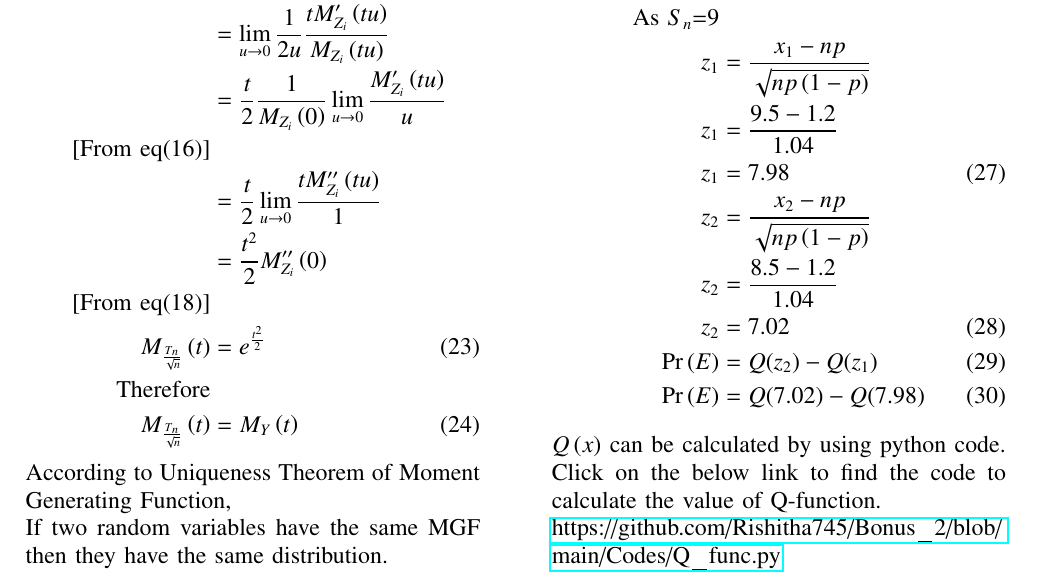
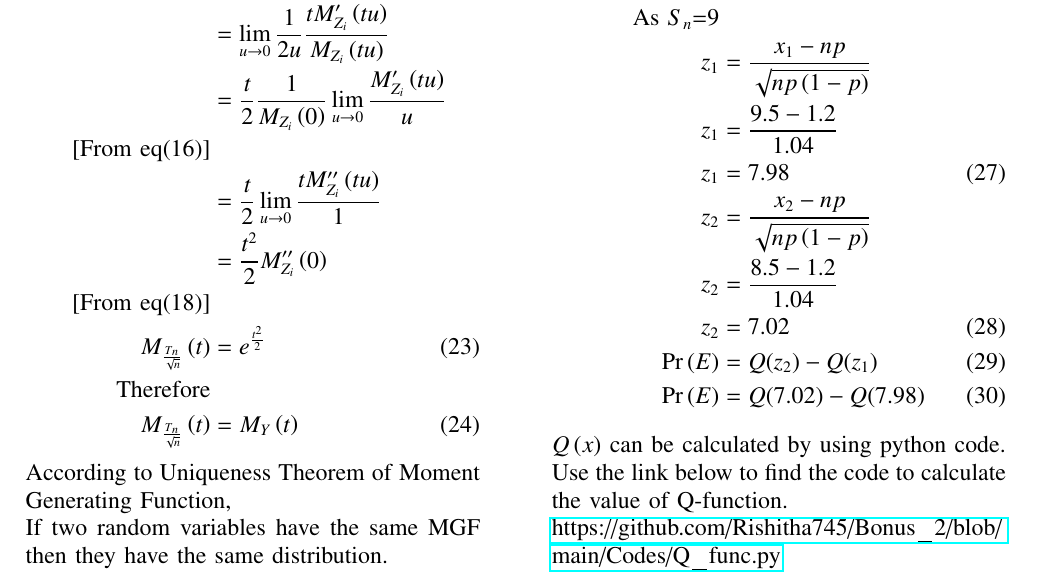
Before and after one commit to Rishitha745/Bonus_2, a LaTeX paper (Gaussian.tex): part of page 2 of 3, cut so that both start at the same text. Compiled offline with pdfLaTeX.

Commit message:
Added Q-function

```diff
--- a/Gaussian.tex
+++ b/Gaussian.tex
@@ -258,7 +258,7 @@ Let $z_1$ and $z_2$ are the z-scores for $x_1$ and $x_2$ respectively
     \pr{E} &=Q(7.02)-Q(7.98)
     \end{align}
 $Q\brak{x}$ can be calculated by using python code.
-\\Click on the below link to find the code to calculate the value of Q-function.
+\\Use the link below to find the code to calculate the value of Q-function.
 \\\url{https://github.com/Rishitha745/Bonus_2/blob/main/Codes/Q_func.py}
 \\Based on the output of the above code we get the value of Q-functions as
 \begin{align}
```
Also changed, not shown: Gaussian.pdf, 1 other file.
